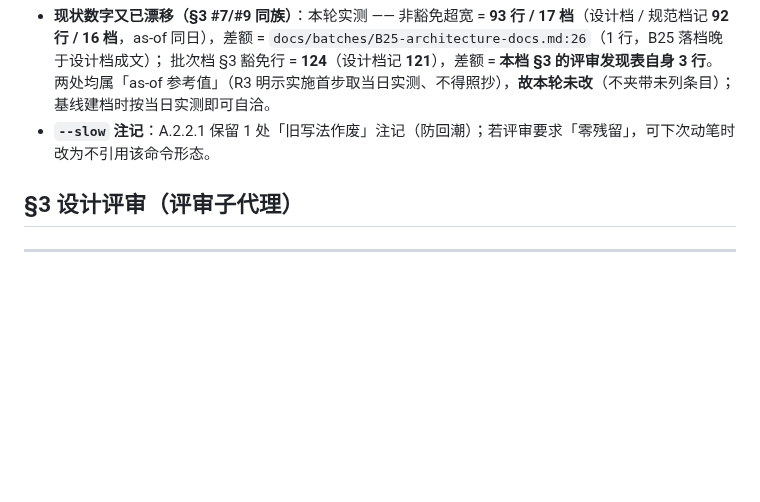
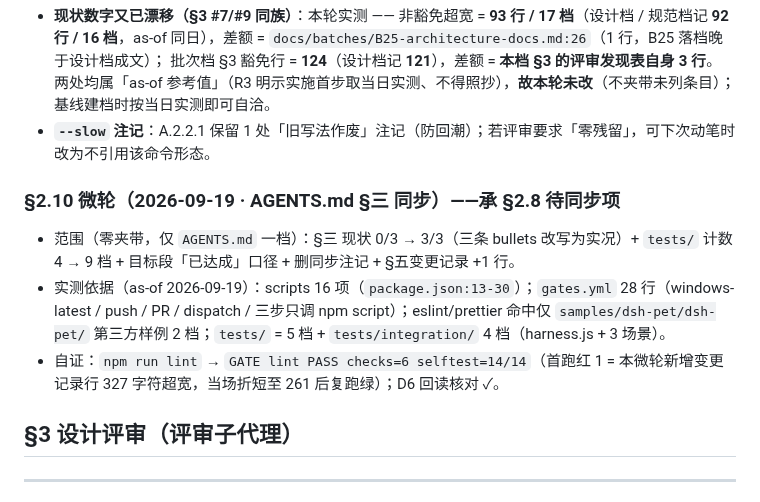
Before and after one commit to ludonghuai/big-fish, a Markdown page: docs/batches/B16-test-gates.md, the part around the change. GitHub-like rendering; blank space fills up the shorter version.

```diff
--- a/docs/batches/B16-test-gates.md
+++ b/docs/batches/B16-test-gates.md
@@ -236,6 +236,12 @@
   两处均属「as-of 参考值」（R3 明示实施首步取当日实测、不得照抄），**故本轮未改**（不夹带未列条目）；基线建档时按当日实测即可自洽。
 - **`--slow` 注记**：A.2.2.1 保留 1 处「旧写法作废」注记（防回潮）；若评审要求「零残留」，可下次动笔时改为不引用该命令形态。
 
+### §2.10 微轮（2026-09-19 · AGENTS.md §三 同步）——承 §2.8 待同步项
+
+- 范围（零夹带，仅 `AGENTS.md` 一档）：§三 现状 0/3 → 3/3（三条 bullets 改写为实况）+ `tests/` 计数 4 → 9 档 + 目标段「已达成」口径 + 删同步注记 + §五变更记录 +1 行。
+- 实测依据（as-of 2026-09-19）：scripts 16 项（`package.json:13-30`）；`gates.yml` 28 行（windows-latest / push / PR / dispatch / 三步只调 npm script）；eslint/prettier 命中仅 `samples/dsh-pet/dsh-pet/` 第三方样例 2 档；`tests/` = 5 档 + `tests/integration/` 4 档（harness.js + 3 场景）。
+- 自证：`npm run lint` → `GATE lint PASS checks=6 selftest=14/14`（首跑红 1 = 本微轮新增变更记录行 327 字符超宽，当场折短至 261 后复跑绿）；D6 回读核对 ✓。
+
 ## §3 设计评审（评审子代理）
 
 <!-- 由评审子代理填 -->
```
Also changed, not shown: AGENTS.md (+7 -7 lines).
